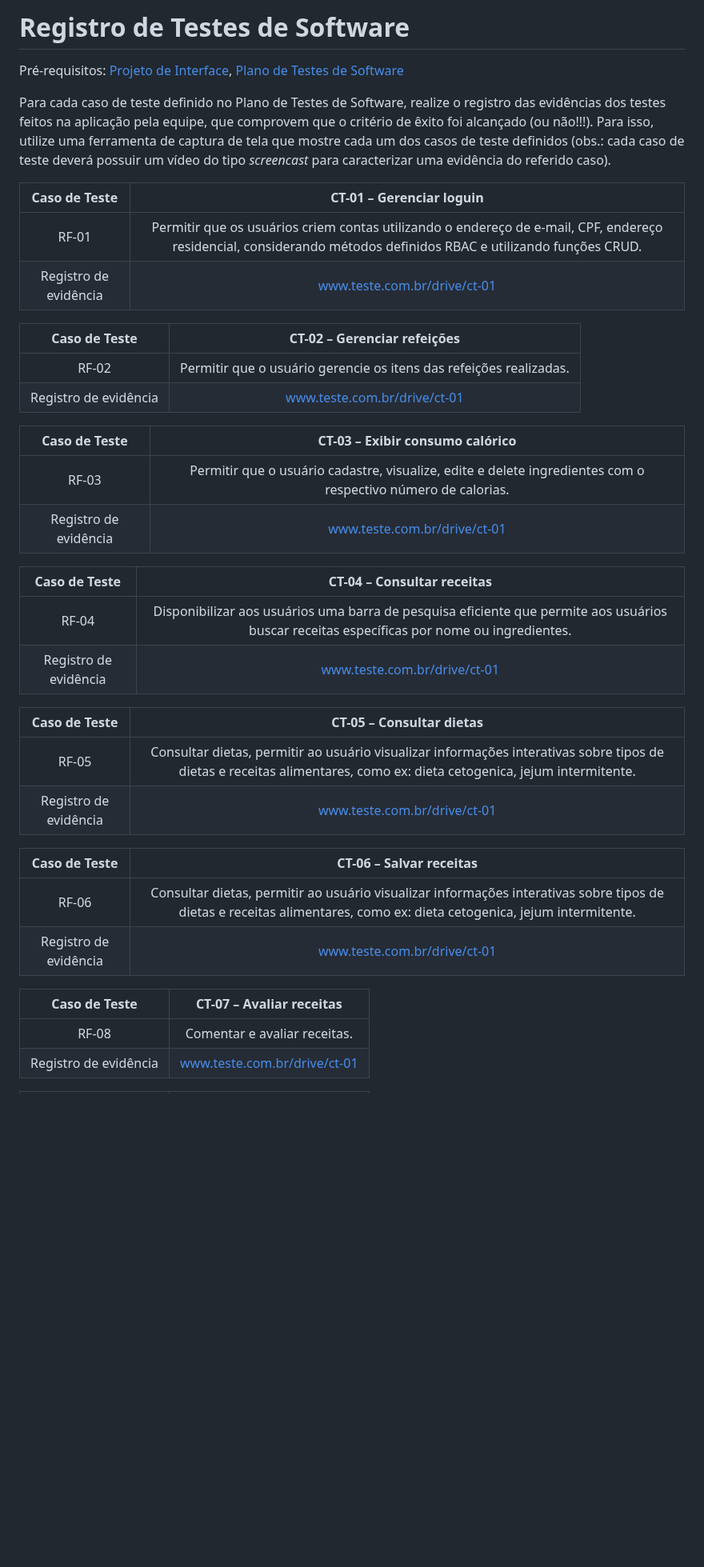
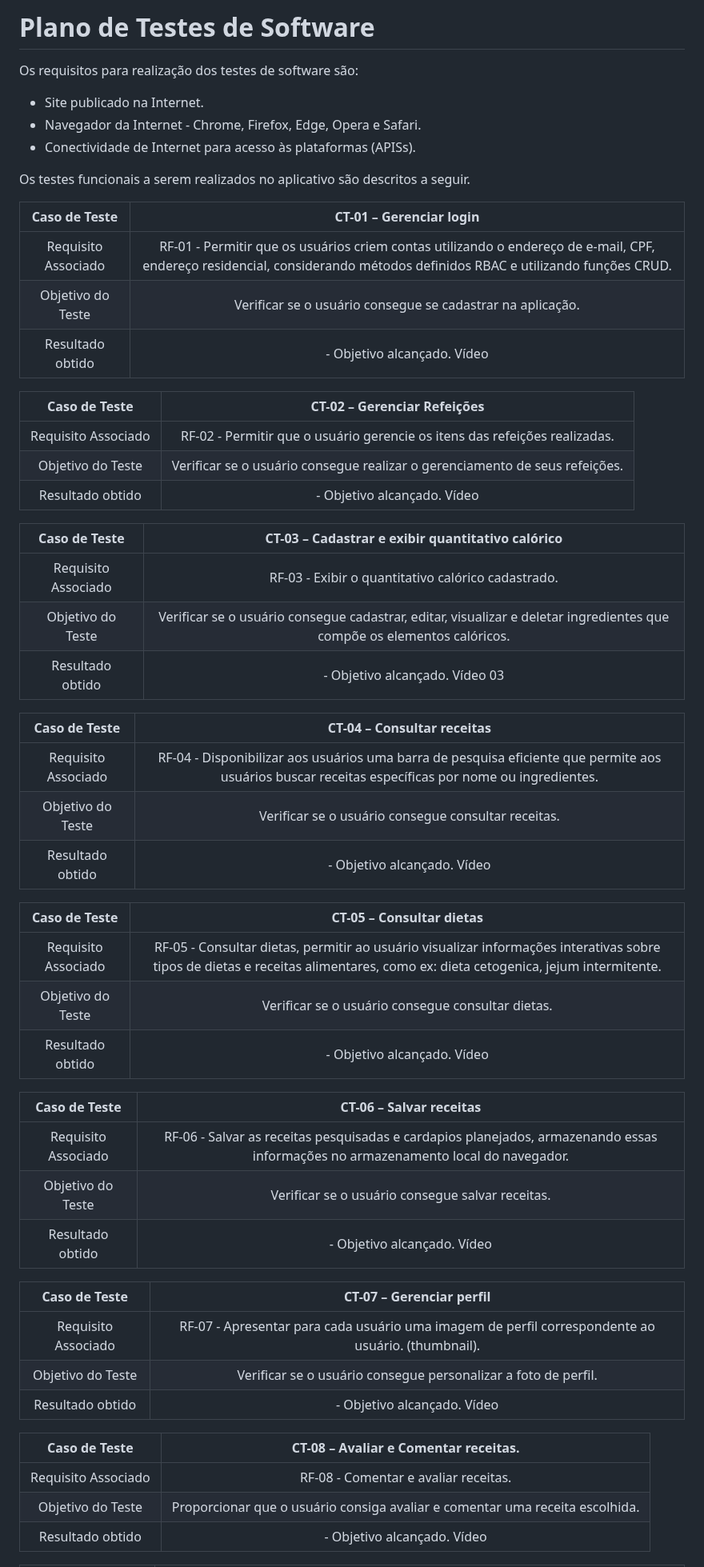
Before and after one commit to ICEI-PUC-Minas-PMV-ADS/pmv-ads-2024-1-e2-proj-int-t7-grupo_cooking_fitt, a Markdown page: docs/09-Registro de Testes de Software.md, the part around one of its changes. Shown at 80% size. Drawn GitHub-style; blank space fills up the shorter version.

```diff
--- a/docs/09-Registro de Testes de Software.md
+++ b/docs/09-Registro de Testes de Software.md
@@ -1,42 +1,58 @@
-# Registro de Testes de Software
+# Plano de Testes de Software
 
-<span style="color:red">Pré-requisitos: <a href="3-Projeto de Interface.md"> Projeto de Interface</a></span>, <a href="8-Plano de Testes de Software.md"> Plano de Testes de Software</a>
+Os requisitos para realização dos testes de software são:
 
-Para cada caso de teste definido no Plano de Testes de Software, realize o registro das evidências dos testes feitos na aplicação pela equipe, que comprovem que o critério de êxito foi alcançado (ou não!!!). Para isso, utilize uma ferramenta de captura de tela que mostre cada um dos casos de teste definidos (obs.: cada caso de teste deverá possuir um vídeo do tipo _screencast_ para caracterizar uma evidência do referido caso).
+- Site publicado na Internet.
+- Navegador da Internet - Chrome, Firefox, Edge, Opera e Safari.
+- Conectividade de Internet para acesso às plataformas (APISs).
 
-| **Caso de Teste** 	| **CT-01 – Gerenciar loguin** 	|
+Os testes funcionais a serem realizados no aplicativo são descritos a seguir.
+
+| **Caso de Teste** 	| **CT-01 – Gerenciar login** 	|
 |:---:	|:---:	|
-|	RF-01 	| Permitir que os usuários criem contas utilizando o endereço de e-mail, CPF, endereço residencial, considerando métodos definidos RBAC e utilizando funções CRUD. |
-|Registro de evidência | www.teste.com.br/drive/ct-01 |
+|	Requisito Associado 	| RF-01 - Permitir que os usuários criem contas utilizando o endereço de e-mail, CPF, endereço residencial, considerando métodos definidos RBAC e utilizando funções CRUD. |
+| Objetivo do Teste 	| Verificar se o usuário consegue se cadastrar na aplicação. |
+|Resultado obtido | - Objetivo alcançado. Vídeo  |
 
-| **Caso de Teste** 	| **CT-02 – Gerenciar refeições** 	|
+| Caso de Teste 	| CT-02 – Gerenciar Refeições	|
 |:---:	|:---:	|
-|	RF-02 	| Permitir que o usuário gerencie os itens das refeições realizadas. |
-|Registro de evidência | www.teste.com.br/drive/ct-01 |
+|Requisito Associado | RF-02	- Permitir que o usuário gerencie os itens das refeições realizadas. |
+| Objetivo do Teste 	| Verificar se o usuário consegue realizar o gerenciamento de seus refeições. |
+|Resultado obtido | - Objetivo alcançado. Vídeo  |
 
+| Caso de Teste 	| CT-03  – Cadastrar e exibir quantitativo calórico	|
+|:---:	|:---:	|
+|Requisito Associado | RF-03	- Exibir o quantitativo calórico cadastrado. |
+| Objetivo do Teste 	| Verificar se o usuário consegue cadastrar, editar, visualizar e deletar ingredientes que compõe os elementos calóricos. |
+|Resultado obtido | - Objetivo alcançado. Vídeo 03 |
 
-| **Caso de Teste** 	| **CT-03 – Exibir consumo calórico** 	|
+| Caso de Teste 	| CT-04  – Consultar receitas	|
 |:---:	|:---:	|
-|	RF-03	| Permitir que o usuário cadastre, visualize, edite e delete ingredientes com o respectivo número de calorias. |
-|Registro de evidência | www.teste.com.br/drive/ct-01 |
+|Requisito Associado | RF-04	- Disponibilizar aos usuários uma barra de pesquisa eficiente que permite aos usuários buscar receitas específicas por nome ou ingredientes. |
+| Objetivo do Teste 	| Verificar se o usuário consegue consultar receitas. |
+|Resultado obtido | - Objetivo alcançado. Vídeo  |
 
-| **Caso de Teste** 	| **CT-04 – Consultar receitas** 	|
+| Caso de Teste 	| CT-05  – Consultar dietas	|
 |:---:	|:---:	|
-|	RF-04 	| Disponibilizar aos usuários uma barra de pesquisa eficiente que permite aos usuários buscar receitas específicas por nome ou ingredientes. |
-|Registro de evidência | www.teste.com.br/drive/ct-01 |
+|Requisito Associado | RF-05 - Consultar dietas, permitir ao usuário visualizar informações interativas sobre tipos de dietas e receitas alimentares, como ex: dieta cetogenica, jejum intermitente. |
+| Objetivo do Teste 	| Verificar se o usuário consegue consultar dietas. |
+|Resultado obtido | - Objetivo alcançado. Vídeo  |
 
-| **Caso de Teste** 	| **CT-05 – Consultar dietas** 	|
+| Caso de Teste 	| CT-06  – Salvar receitas	|
 |:---:	|:---:	|
-|	RF-05 	| Consultar dietas, permitir ao usuário visualizar informações interativas sobre tipos de dietas e receitas alimentares, como ex: dieta cetogenica, jejum intermitente. |
-|Registro de evidência | www.teste.com.br/drive/ct-01 |
+|Requisito Associado | RF-06 - Salvar as receitas pesquisadas e cardapios planejados, armazenando essas informações no armazenamento local do navegador. |
+| Objetivo do Teste 	| Verificar se o usuário consegue salvar receitas. |
+|Resultado obtido | - Objetivo alcançado. Vídeo  |
 
-| **Caso de Teste** 	| **CT-06 – Salvar receitas** 	|
+| Caso de Teste 	| CT-07  – Gerenciar perfil	|
 |:---:	|:---:	|
-|	RF-06 	| Consultar dietas, permitir ao usuário visualizar informações interativas sobre tipos de dietas e receitas alimentares, como ex: dieta cetogenica, jejum intermitente. |
-|Registro de evidência | www.teste.com.br/drive/ct-01 |
+|Requisito Associado | RF-07 - Apresentar para cada usuário uma imagem de perfil correspondente ao usuário. (thumbnail). |
+| Objetivo do Teste 	| Verificar se o usuário consegue personalizar a foto de perfil. |
+|Resultado obtido | - Objetivo alcançado. Vídeo  |
 
-| **Caso de Teste** 	| **CT-07 – Avaliar receitas** 	|
+| Caso de Teste 	| CT-08  – Avaliar e Comentar receitas.	|
 |:---:	|:---:	|
-|	RF-08 	| Comentar e avaliar receitas. |
-|Registro de evidência | www.teste.com.br/drive/ct-01 |
+|Requisito Associado | RF-08 - Comentar e avaliar receitas. |
+| Objetivo do Teste 	| Proporcionar que o usuário consiga  avaliar e comentar uma receita escolhida. |
+|Resultado obtido | - Objetivo alcançado. Vídeo  |
 
```
Also changed, not shown: other parts of docs/09-Registro de Testes de Software.md (+42 -11 lines).
